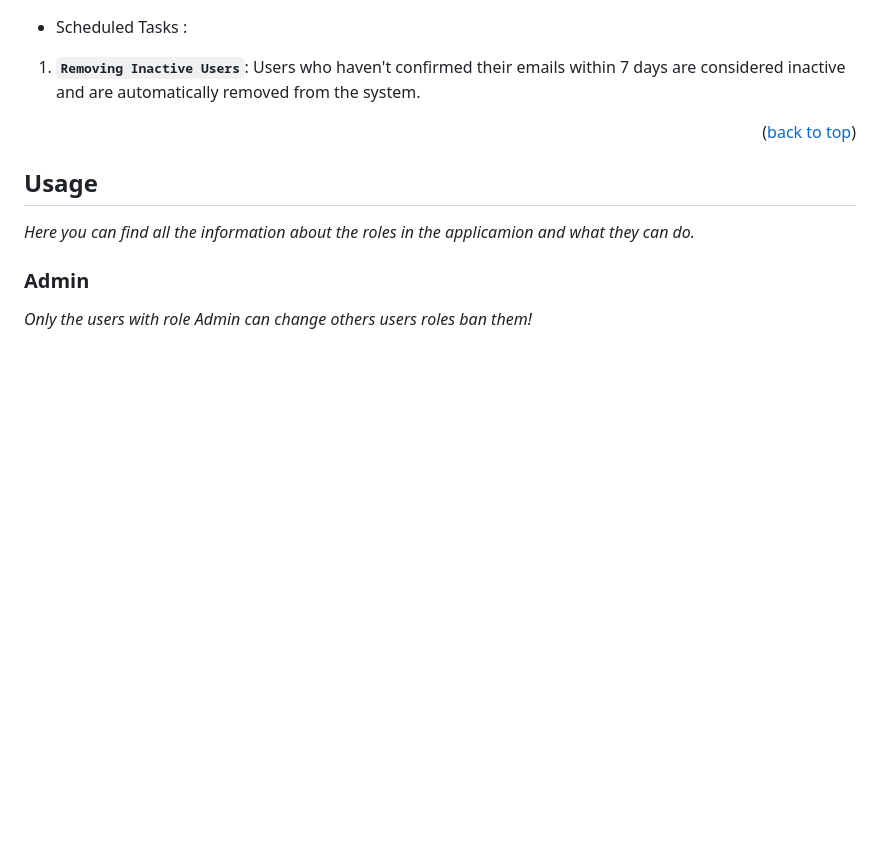
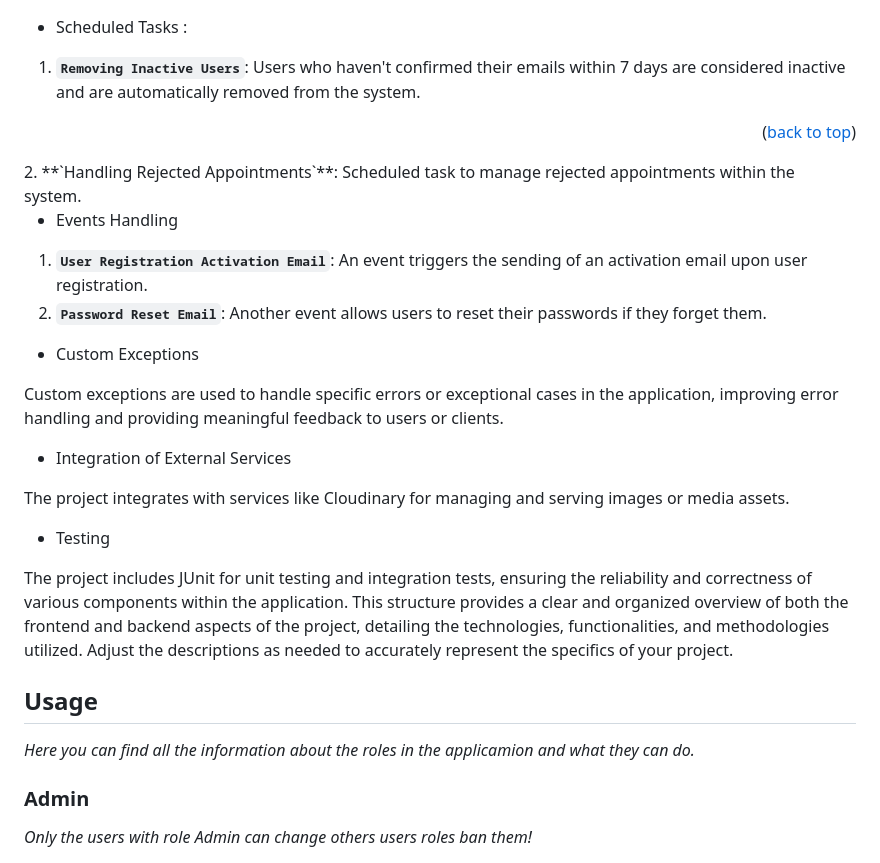
Before and after one commit to Borovaneca/CarWash, a Markdown page: README.md, the part around the change. GitHub-like rendering; blank space fills up the shorter version.

```diff
--- a/README.md
+++ b/README.md
@@ -112,6 +112,25 @@ _The project incorporates a bit of Aspect-Oriented Programming (AOP) to modulari
 
 1. **`Removing Inactive Users`**: Users who haven't confirmed their emails within 7 days are considered inactive and are automatically removed from the system.
 <p align="right">(<a href="#readme-top">back to top</a>)</p>
+2. **`Handling Rejected Appointments`**: Scheduled task to manage rejected appointments within the system.
+
+* Events Handling
+
+1. **`User Registration Activation Email`**: An event triggers the sending of an activation email upon user registration.
+2. **`Password Reset Email`**: Another event allows users to reset their passwords if they forget them.
+
+* Custom Exceptions
+
+Custom exceptions are used to handle specific errors or exceptional cases in the application, improving error handling and providing meaningful feedback to users or clients.
+
+* Integration of External Services
+
+The project integrates with services like Cloudinary for managing and serving images or media assets.
+
+* Testing
+
+The project includes JUnit for unit testing and integration tests, ensuring the reliability and correctness of various components within the application.
+This structure provides a clear and organized overview of both the frontend and backend aspects of the project, detailing the technologies, functionalities, and methodologies utilized. Adjust the descriptions as needed to accurately represent the specifics of your project.
 
 ## Usage
 _Here you can find all the information about the roles in the applicaтion and what they can do._
```
